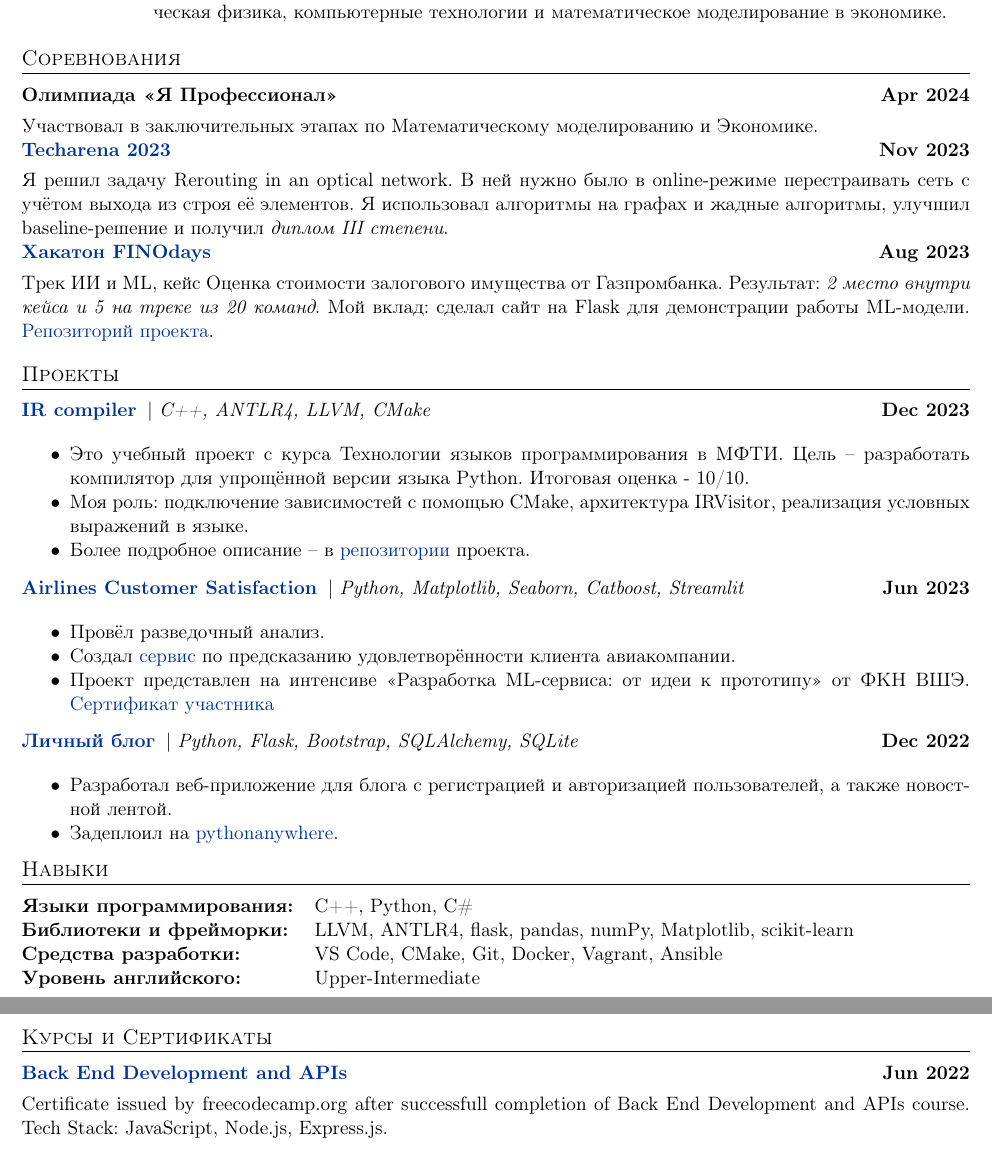
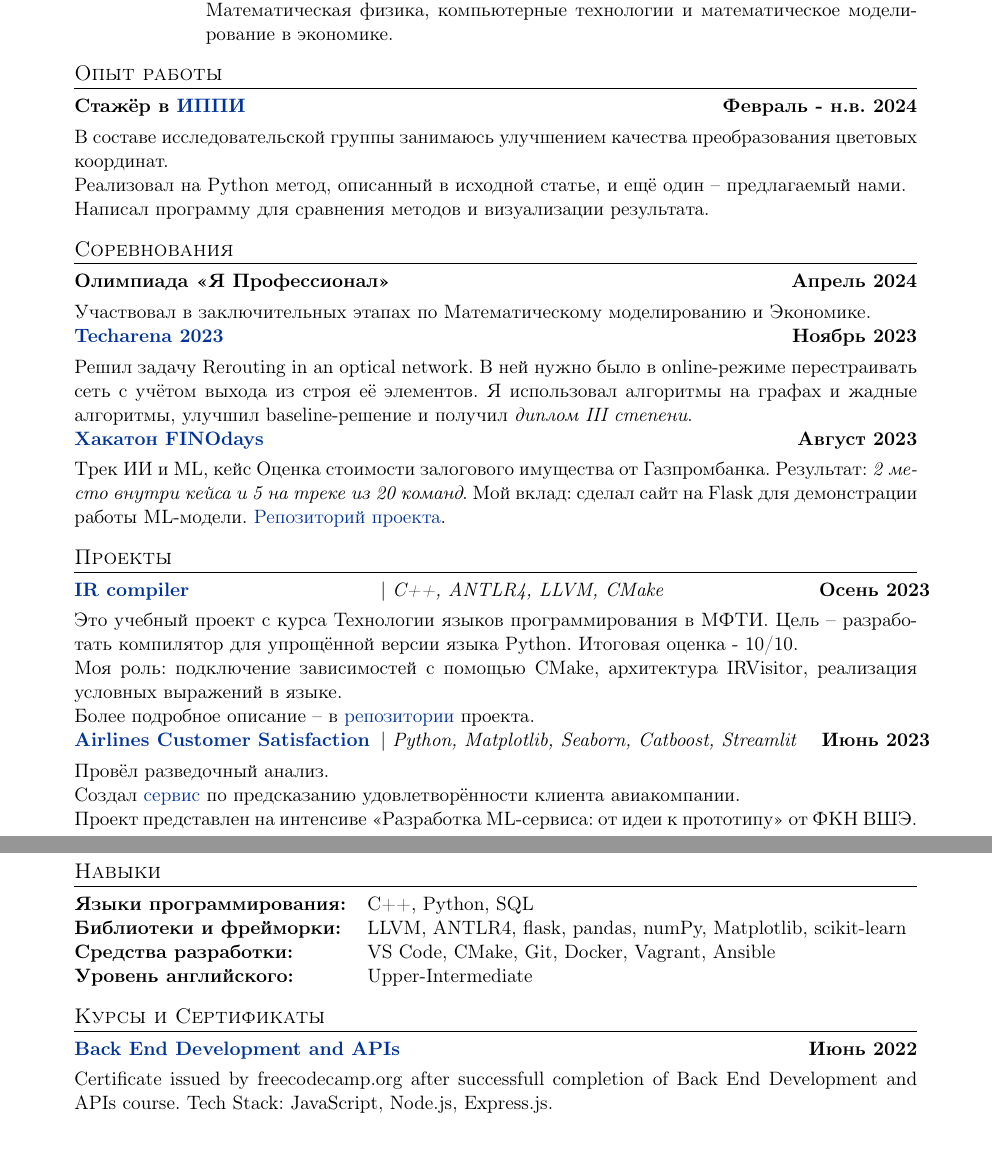
Before and after one commit to dm1trykrylov/dm1trykrylov, a LaTeX CV (cv_ru.tex, which reads sections/03-competitions_ru.tex, sections/03-experience_ru.tex, sections/04-experience_ru.tex): two parts of pages 1 and 2 of 2, joined at a grey line, cut so that both start at the same text. Compiled offline with pdfLaTeX.

Commit message:
Global Update for ru CV

```diff
--- a/cv_ru.tex
+++ b/cv_ru.tex
@@ -49,7 +49,7 @@
 %----------------------------------------------------------------------------------------
 \usepackage{style}
 
-\newdate{date}{07}{04}{2024}
+\newdate{date}{09}{04}{2024}
 \date{\displaydate{date}}
 
 %----------------------------------------------------------------------------------------
@@ -88,16 +84,25 @@
 \import{./sections/}{02-education_ru.tex}
 
 %----------------------------------------------------------------------------------------
-%	COMPETITIONS
+% EXPERIENCE SECTIONS
 %----------------------------------------------------------------------------------------
+
+%Experience
+\section{Опыт работы}
+
+\import{./sections/}{04-experience_ru.tex}
+
+
+% Competitions
 \section{Соревнования}
 
 \import{./sections/}{03-competitions_ru.tex}
 
+
 %Projects
 \section{Проекты}
 
-\import{./sections/}{03-experience_ru.tex}
+\import{./sections/}{05-projects_ru.tex}
 
 %----------------------------------------------------------------------------------------
 %	PUBLICATIONS
--- a/sections/03-competitions_ru.tex
+++ b/sections/03-competitions_ru.tex
@@ -1,15 +1,15 @@
 \begin{tabularx}{\linewidth}{ @{}l r@{}  }
-  \textbf{Олимпиада <<Я Профессионал>>} &  \hfill \textbf{Apr 2024}\\[3.75pt]
+  \textbf{Олимпиада <<Я Профессионал>>} &  \hfill \textbf{Апрель 2024}\\[3.75pt]
   \multicolumn{2}{@{}X@{}}{
 	  Участвовал в заключительных этапах по Математическому моделированию и Экономике.
   }  \\
-  \href{https://techarena.mipt.ru/}{\textbf{Techarena 2023}} &  \hfill \textbf{Nov 2023}\\[3.75pt]
+  \href{https://techarena.mipt.ru/}{\textbf{Techarena 2023}} &  \hfill \textbf{Ноябрь 2023}\\[3.75pt]
   \multicolumn{2}{@{}X@{}}{
-    Я решил задачу Rerouting in an optical network.
+    Решил задачу Rerouting in an optical network.
     В ней нужно было в online-режиме перестраивать сеть с учётом выхода из строя её элементов.
     Я использовал алгоритмы на графах и жадные алгоритмы, улучшил baseline-решение и получил \textit{диплом III степени}.
   }  \\
-  \href{https://365.finopolis.ru/finodays/}{\textbf{Хакатон FINOdays}} &  \hfill \textbf{Aug 2023}\\[3.75pt]
+  \href{https://365.finopolis.ru/finodays/}{\textbf{Хакатон FINOdays}} &  \hfill \textbf{Август 2023}\\[3.75pt]
   \multicolumn{2}{@{}X@{}}{
     Трек ИИ и ML, кейс Оценка стоимости залогового имущества от Газпромбанка.
     Результат: \textit{2 место внутри кейса и 5 на треке из 20 команд}.
--- a/sections/03-experience_ru.tex
+++ /dev/null
@@ -1,54 +0,0 @@
-\begin{tabularx}{\linewidth}{ @{}l @{}l r@{} }
-  \href{https://github.com/dm1trykrylov/IR-compiler}{\textbf{IR compiler}} &  $\;\; \mid$ \textit{C++, ANTLR4, LLVM, CMake} & \hfill \textbf{Dec 2023}\\[3.75pt]
-  \multicolumn{3}{@{}X@{}}{
-    \begin{itemize}
-      \item Это учебный проект с курса Технологии языков программирования в МФТИ. Цель -- разработать компилятор для упрощённой версии языка Python. Итоговая оценка - 10/10.
-      \item Моя роль: подключение зависимостей с помощью CMake, архитектура IRVisitor, реализация условных выражений в языке.
-      \item Более подробное описание -- в \href{https://github.com/eg0rmeister/testing}{репозитории} проекта.
-    \end{itemize}
-  }  \\
-\end{tabularx}
-
-\begin{tabularx}{\linewidth}{ @{}l @{}l r@{} }
-  \href{https://github.com/dm1trykrylov/airlines-cutomer-satisfaction}{\textbf{Airlines Customer Satisfaction}} &  $\;\; \mid$ \textit{Python, Matplotlib, Seaborn, Catboost, Streamlit} & \hfill \textbf{Jun 2023}\\[3.75pt]
-\multicolumn{3}{@{}X@{}}{
-  \begin{itemize}
-      \item Провёл разведочный анализ.
-      \item Создал \href{https://airlines-customer-satisfaction.streamlit.app/}{сервис} по предсказанию удовлетворённости клиента авиакомпании.
-      \item Проект представлен на интенсиве \enquote{Разработка ML-сервиса: от идеи к прототипу} от ФКН ВШЭ.
-      \href{https://drive.google.com/file/d/12kDpbseGoJDyz6SbeZbJjDec-tK012zT/view?usp=sharing}{Сертификат участника}
-  \end{itemize}}  \\
-\end{tabularx}
-
-\begin{tabularx}{\linewidth}{ @{}l @{}l r@{} }
-  \href{https://github.com/dm1trykrylov/super-blog}{\textbf{Личный блог}} &  $\;\; \mid$ \textit{Python, Flask, Bootstrap, SQLAlchemy, SQLite} & \hfill \textbf{Dec 2022}\\[3.75pt]
-\multicolumn{3}{@{}X@{}}{
-  \begin{itemize}
-      \item Разработал веб-приложение для блога с регистрацией и авторизацией пользователей, а также новостной лентой.
-      \item Задеплоил на \href{https://citadel.pythonanuwhere.com}{pythonanywhere}.
-  \end{itemize}}  \\
-\end{tabularx}
-
-%% Removed on 14 Jan 2024
-% \begin{tabularx}{\linewidth}{ @{}l @{}l r@{} }
-%   \href{https://github.com/dm1trykrylov/Sadovod}{\textbf{Приложение Sadovod}} &  $\;\; \mid$ \textit{C\#, Xamarin} & \hfill \textbf{Jul 2020}\\[3.75pt]
-% \multicolumn{2}{@{}X@{}}{
-%   \begin{itemize}
-%       \item Разработал дизайн приложения.
-%       \item Реализовал обращение к API OpenWeatherMap для получения данных о погоде.
-%   \end{itemize}}  \\
-% \end{tabularx}
-%%
-
-%% Removed on 14 Jan 2024
-%\begin{tabularx}{\linewidth}{ @{}l @{}l r@{} }
-%  \href{https://github.com/dm1trykrylov/airlines-cutomer-satisfaction}{\textbf{Airlines Customer Satisfaction}} &  $\;\; \mid$ \textit{Python, Matplotlib, Seaborn, Catboost, Streamlit} & \hfill \textbf{Jun 2023}\\[3.75pt]
-%\multicolumn{3}{@{}X@{}}{
-%  \begin{itemize}
-%      \item Провёл разведочный анализ.
-%      \item Создал \href{https://airlines-customer-satisfaction.streamlit.app/}{сервис} по предсказанию удовлетворённости клиента авиакомпании.
-%      \item Проект представлен на интенсиве \enquote{Разработка ML-сервиса: от идеи к прототипу} от ФКН ВШЭ.
-%      \href{https://drive.google.com/file/d/12kDpbseGoJDyz6SbeZbJjDec-tK012zT/view?usp=sharing}{Сертификат участника}
-%  \end{itemize}}  \\
-%\end{tabularx}
-%%
--- /dev/null
+++ b/sections/04-experience_ru.tex
@@ -0,0 +1,10 @@
+\begin{tabularx}{\linewidth}{ @{}l r@{}  }
+  \textbf{Стажёр в }\href{http://iitp.ru/}{\textbf{ИППИ}} &  \hfill \textbf{Февраль - н.в. 2024}\\[3.75pt]
+  \multicolumn{2}{@{}X@{}}{
+	  В составе исследовательской группы занимаюсь улучшением качества преобразования цветовых координат.
+
+    Реализовал на Python метод, описанный в исходной статье, и ещё один -- предлагаемый нами.
+
+    Написал программу для сравнения методов и визуализации результата.
+  }  \\
+\end{tabularx}
--- /dev/null
+++ b/sections/05-projects_ru.tex
@@ -0,0 +1,53 @@
+\begin{tabularx}{\linewidth}{ @{}l @{}l r@{} }
+  \href{https://github.com/dm1trykrylov/IR-compiler}{\textbf{IR compiler}}                                      & $\;\; \mid$ \textit{C++, ANTLR4, LLVM, CMake}                         & \hfill \textbf{Осень 2023} \\[3.75pt]
+  \multicolumn{3}{@{}X@{}}{
+  Это учебный проект с курса Технологии языков программирования в МФТИ. Цель -- разработать компилятор для упрощённой версии языка Python. Итоговая оценка - 10/10.
+
+  Моя роль: подключение зависимостей с помощью CMake, архитектура IRVisitor, реализация условных выражений в языке.
+
+  Более подробное описание -- в \href{https://github.com/eg0rmeister/testing}{репозитории} проекта.
+  }                                                                                                                                                                                                                  \\
+  \href{https://github.com/dm1trykrylov/airlines-cutomer-satisfaction}{\textbf{Airlines Customer Satisfaction}} & $\;\; \mid$ \textit{Python, Matplotlib, Seaborn, Catboost, Streamlit} & \hfill \textbf{Июнь 2023}  \\[3.75pt]
+  \multicolumn{3}{@{}X@{}}{
+  Провёл разведочный анализ.
+
+  Создал \href{https://airlines-customer-satisfaction.streamlit.app/}{сервис} по предсказанию удовлетворённости клиента авиакомпании.
+
+  Проект представлен на интенсиве \enquote{Разработка ML-сервиса: от идеи к прототипу} от ФКН ВШЭ.
+  %\href{https://drive.google.com/file/d/12kDpbseGoJDyz6SbeZbJjDec-tK012zT/view?usp=sharing}{Сертификат участника}
+  }                                                                                                                                                                                                                  \\
+\end{tabularx}
+
+%% Removed on 9 Apr 2024
+% \begin{tabularx}{\linewidth}{ @{}l @{}l r@{} }
+%   \href{https://github.com/dm1trykrylov/super-blog}{\textbf{Личный блог}} &  $\;\; \mid$ \textit{Python, Flask, Bootstrap, SQLAlchemy, SQLite} & \hfill \textbf{Dec 2022}\\[3.75pt]
+% \multicolumn{3}{@{}X@{}}{
+%   \begin{itemize}
+%       \item Разработал веб-приложение для блога с регистрацией и авторизацией пользователей, а также новостной лентой.
+%       \item Задеплоил на \href{https://citadel.pythonanuwhere.com}{pythonanywhere}.
+%   \end{itemize}}  \\
+% \end{tabularx}
+
+%% Removed on 14 Jan 2024
+% \begin{tabularx}{\linewidth}{ @{}l @{}l r@{} }
+%   \href{https://github.com/dm1trykrylov/Sadovod}{\textbf{Приложение Sadovod}} &  $\;\; \mid$ \textit{C\#, Xamarin} & \hfill \textbf{Jul 2020}\\[3.75pt]
+% \multicolumn{2}{@{}X@{}}{
+%   \begin{itemize}
+%       \item Разработал дизайн приложения.
+%       \item Реализовал обращение к API OpenWeatherMap для получения данных о погоде.
+%   \end{itemize}}  \\
+% \end{tabularx}
+%%
+
+%% Removed on 14 Jan 2024
+%\begin{tabularx}{\linewidth}{ @{}l @{}l r@{} }
+%  \href{https://github.com/dm1trykrylov/airlines-cutomer-satisfaction}{\textbf{Airlines Customer Satisfaction}} &  $\;\; \mid$ \textit{Python, Matplotlib, Seaborn, Catboost, Streamlit} & \hfill \textbf{Jun 2023}\\[3.75pt]
+%\multicolumn{3}{@{}X@{}}{
+%  \begin{itemize}
+%      \item Провёл разведочный анализ.
+%      \item Создал \href{https://airlines-customer-satisfaction.streamlit.app/}{сервис} по предсказанию удовлетворённости клиента авиакомпании.
+%      \item Проект представлен на интенсиве \enquote{Разработка ML-сервиса: от идеи к прототипу} от ФКН ВШЭ.
+%      \href{https://drive.google.com/file/d/12kDpbseGoJDyz6SbeZbJjDec-tK012zT/view?usp=sharing}{Сертификат участника}
+%  \end{itemize}}  \\
+%\end{tabularx}
+%%
--- a/sections/04-skills_ru.tex
+++ b/sections/06-skills_ru.tex
@@ -1,5 +1,5 @@
 \begin{tabularx}{\linewidth}{@{}l X@{}}
-  \textbf{Языки программирования:} & \normalsize{C++, Python, C\#} \\
+  \textbf{Языки программирования:} & \normalsize{C++, Python, SQL} \\
   \textbf{Библиотеки и фрейморки:}  &  \normalsize{LLVM, ANTLR4, flask, pandas, numPy, Matplotlib, scikit-learn}\\
   %\textbf{Фреймворки:} &  \normalsize{Flask, Xamarin, Node.js}\\
   \textbf{Средства разработки:}  &  \normalsize{VS Code, CMake, Git, Docker, Vagrant, Ansible}\\
--- a/sections/05-certification_ru.tex
+++ b/sections/07-certification_ru.tex
@@ -1,6 +1,6 @@
 \begin{tabularx}{\linewidth}{ @{}l r@{} }
 
-  \href{https://www.freecodecamp.org/certification/dekrylov/back-end-development-and-apis}{\textbf{Back End Development and APIs}} & \hfill \textbf{Jun 2022} \\[3.75pt]
+  \href{https://www.freecodecamp.org/certification/dekrylov/back-end-development-and-apis}{\textbf{Back End Development and APIs}} & \hfill \textbf{Июнь 2022} \\[3.75pt]
   \multicolumn{2}{@{}X@{}}{
       Certificate issued by freecodecamp.org after successfull completion of Back End Development and APIs course. Tech Stack: JavaScript, Node.js, Express.js.
   }  \\
--- a/style.sty
+++ b/style.sty
@@ -8,7 +8,7 @@
 \RequirePackage{color}
 \RequirePackage{graphicx}
 \usepackage[usenames,dvipsnames]{xcolor}
-\usepackage[scale=0.9]{geometry}
+\usepackage[scale=0.8]{geometry}
 \usepackage{datetime}
 %tabularx environment
 \usepackage{tabularx}
@@ -33,7 +33,7 @@
 %CV Sections inspired by:
 %http://stefano.italians.nl/archives/26
 \titleformat{\section}{\large\scshape\raggedright}{}{0em}{}[\titlerule]
-\titlespacing{\section}{0pt}{6pt}{6pt}
+\titlespacing{\section}{0pt}{4pt}{4pt}
 
 %for publications
 \usepackage[style=authoryear,sorting=ynt, maxbibnames=2]{biblatex}
```
Also changed, not shown: sections/04-experience.tex (added), sections/05-projects.tex (renamed from sections/03-experience.tex), sections/06-skills.tex (renamed from sections/04-skills.tex), sections/07-certification.tex (renamed from sections/05-certification.tex), cv_ru.tex (8 more changed lines).
